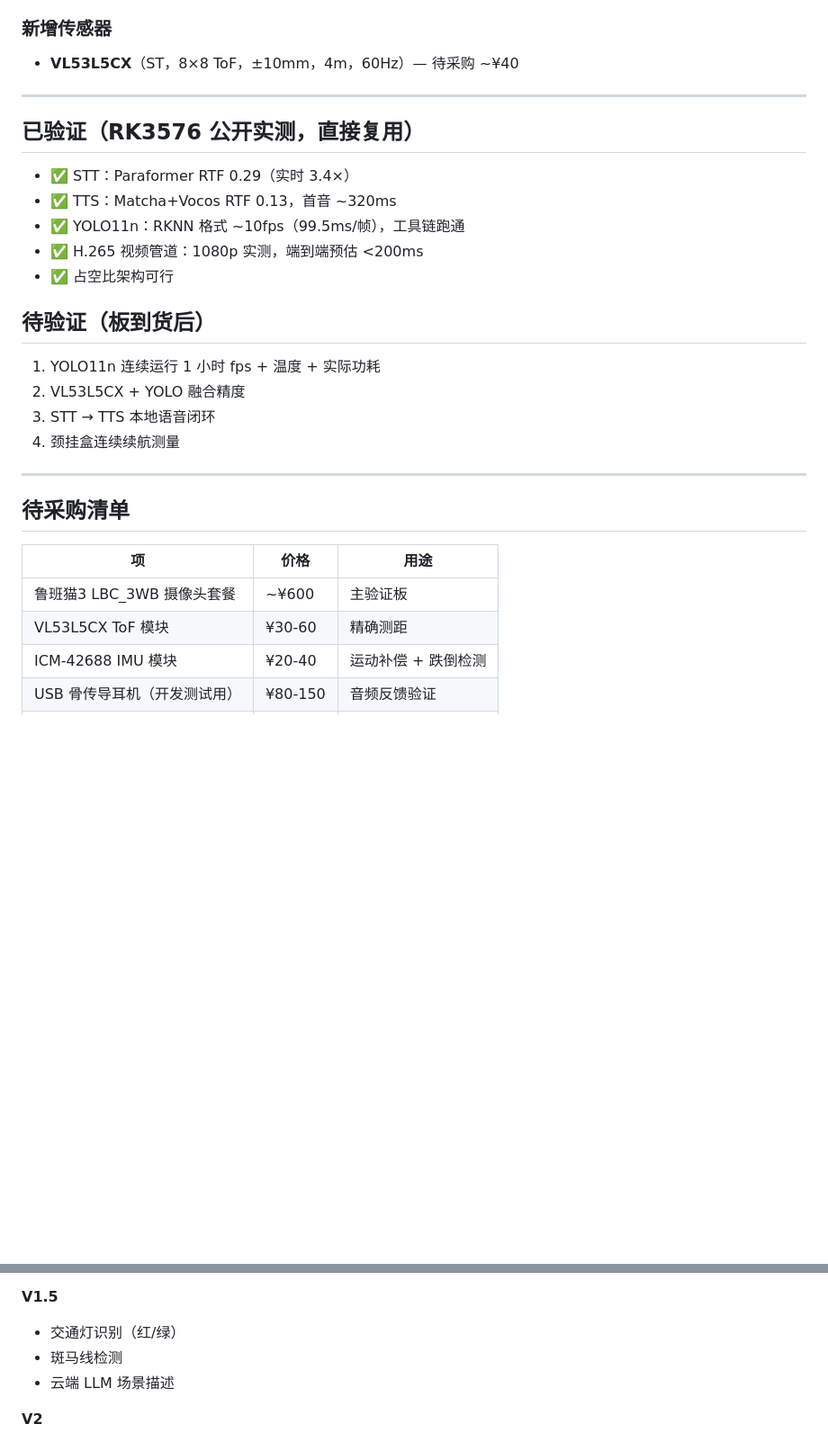
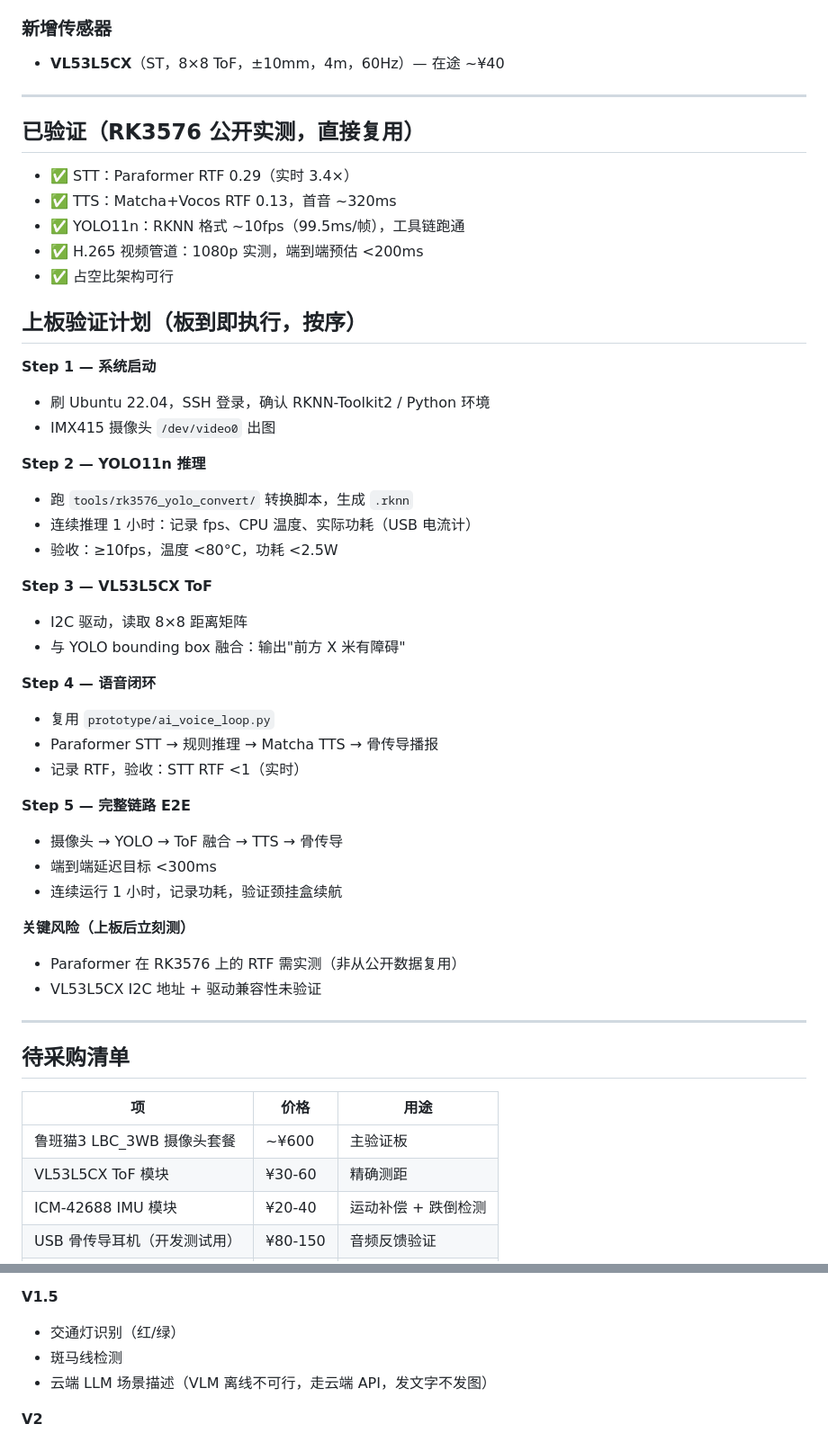
Before and after one commit to Jaxkiewu0628/second_eye, a Markdown page: engineering/STATUS.md, 2 parts joined by grey strips. Shown at 90% size. Rendered like a GitHub page; blank space fills up the shorter version.

Commit message:
status: 板子在途，更新上板验证计划 + VLM 云端决策
鲁班猫3 + IMX415 + VL53L5CX 预计 2026-07-01 到货。
补充 5 步验证序列（启动→YOLO→ToF→语音→E2E）。
VLM 确认走云端 API，不做离线。

Co-Authored-By: Claude Sonnet 4.6 <noreply@anthropic.com>

```diff
--- a/engineering/STATUS.md
+++ b/engineering/STATUS.md
@@ -32,7 +32,7 @@ RK3576 验证成果完整保留，**等待鲁班猫3开发板到货**后跑通 Y
 - ❌ Snapdragon AR1（NDA，无融资拿不到）
 
 ### 新增传感器
-- **VL53L5CX**（ST，8×8 ToF，±10mm，4m，60Hz）— 待采购 ~¥40
+- **VL53L5CX**（ST，8×8 ToF，±10mm，4m，60Hz）— 在途 ~¥40
 
 ---
 
@@ -43,19 +43,42 @@ RK3576 验证成果完整保留，**等待鲁班猫3开发板到货**后跑通 Y
 - ✅ H.265 视频管道：1080p 实测，端到端预估 <200ms
 - ✅ 占空比架构可行
 
-## 待验证（板到货后）
-1. YOLO11n 连续运行 1 小时 fps + 温度 + 实际功耗
-2. VL53L5CX + YOLO 融合精度
-3. STT → TTS 本地语音闭环
-4. 颈挂盒连续续航测量
+## 上板验证计划（板到即执行，按序）
+
+**Step 1 — 系统启动**
+- 刷 Ubuntu 22.04，SSH 登录，确认 RKNN-Toolkit2 / Python 环境
+- IMX415 摄像头 `/dev/video0` 出图
+
+**Step 2 — YOLO11n 推理**
+- 跑 `tools/rk3576_yolo_convert/` 转换脚本，生成 `.rknn`
+- 连续推理 1 小时：记录 fps、CPU 温度、实际功耗（USB 电流计）
+- 验收：≥10fps，温度 <80°C，功耗 <2.5W
+
+**Step 3 — VL53L5CX ToF**
+- I2C 驱动，读取 8×8 距离矩阵
+- 与 YOLO bounding box 融合：输出"前方 X 米有障碍"
+
+**Step 4 — 语音闭环**
+- 复用 `prototype/ai_voice_loop.py`
+- Paraformer STT → 规则推理 → Matcha TTS → 骨传导播报
+- 记录 RTF，验收：STT RTF <1（实时）
+
+**Step 5 — 完整链路 E2E**
+- 摄像头 → YOLO → ToF 融合 → TTS → 骨传导
+- 端到端延迟目标 <300ms
+- 连续运行 1 小时，记录功耗，验证颈挂盒续航
+
+**关键风险（上板后立刻测）**
+- Paraformer 在 RK3576 上的 RTF 需实测（非从公开数据复用）
+- VL53L5CX I2C 地址 + 驱动兼容性未验证
 
 ---
 
 ## 待采购清单
 | 项 | 价格 | 用途 |
 |----|------|------|
-| 鲁班猫3 LBC_3WB 摄像头套餐 | ~¥600 | 主验证板 |
-| VL53L5CX ToF 模块 | ¥30-60 | 精确测距 |
+| 鲁班猫3 LBC_3WB 摄像头套餐 | ~¥600 | 主验证板 | **在途** |
+| VL53L5CX ToF 模块 | ¥30-60 | 精确测距 | **在途** |
 | ICM-42688 IMU 模块 | ¥20-40 | 运动补偿 + 跌倒检测 |
 | USB 骨传导耳机（开发测试用）| ¥80-150 | 音频反馈验证 |
 | 双麦克风阵列 | ¥50-100 | 降噪 |
@@ -92,7 +115,7 @@ RK3576 验证成果完整保留，**等待鲁班猫3开发板到货**后跑通 Y
 **V1.5**
 - 交通灯识别（红/绿）
 - 斑马线检测
-- 云端 LLM 场景描述
+- 云端 LLM 场景描述（VLM 离线不可行，走云端 API，发文字不发图）
 
 **V2**
 - 完全无线（本地 WiFi P2P）
```
Also changed, not shown: other parts of engineering/STATUS.md (+3 -3 lines).
